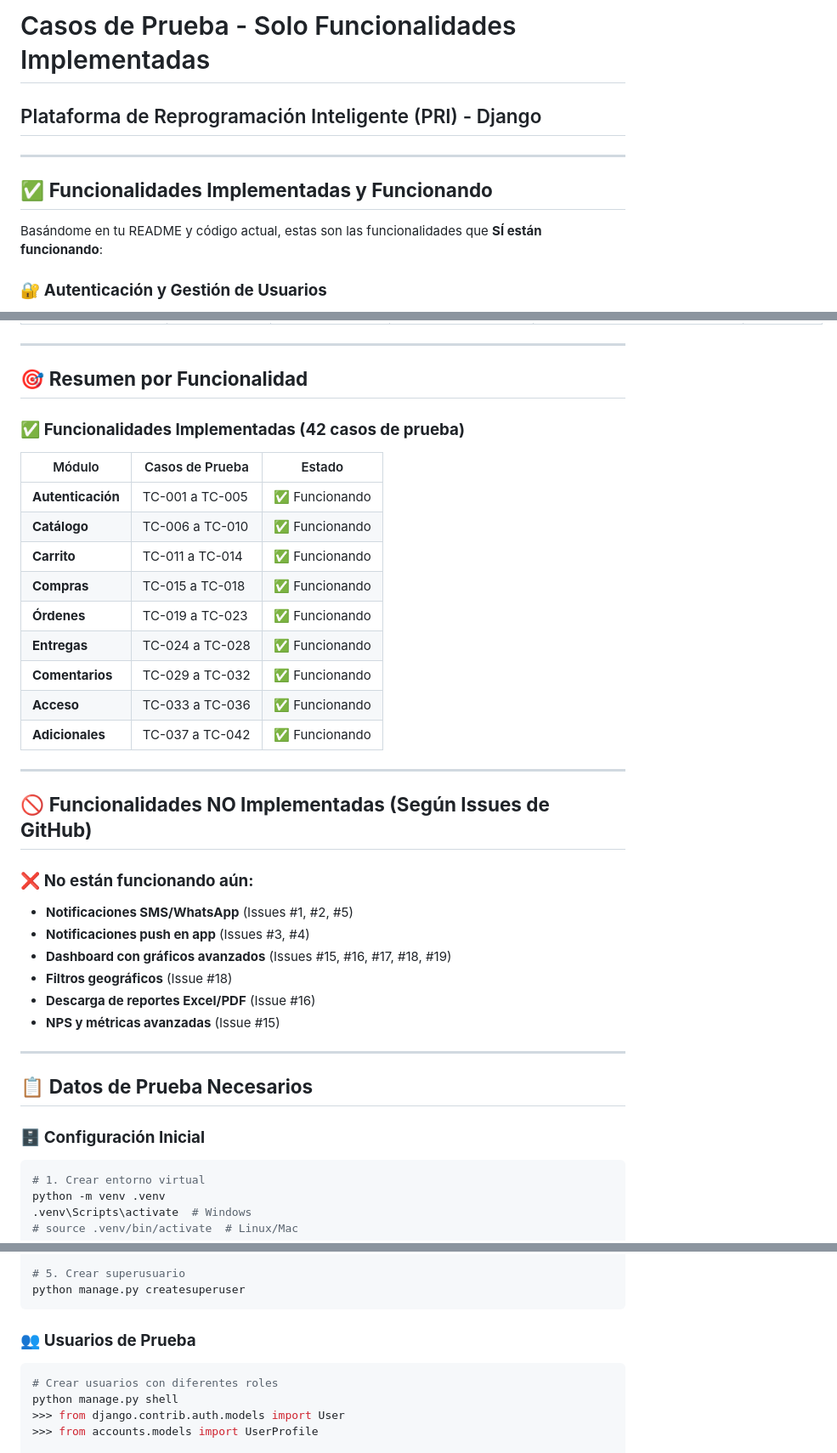
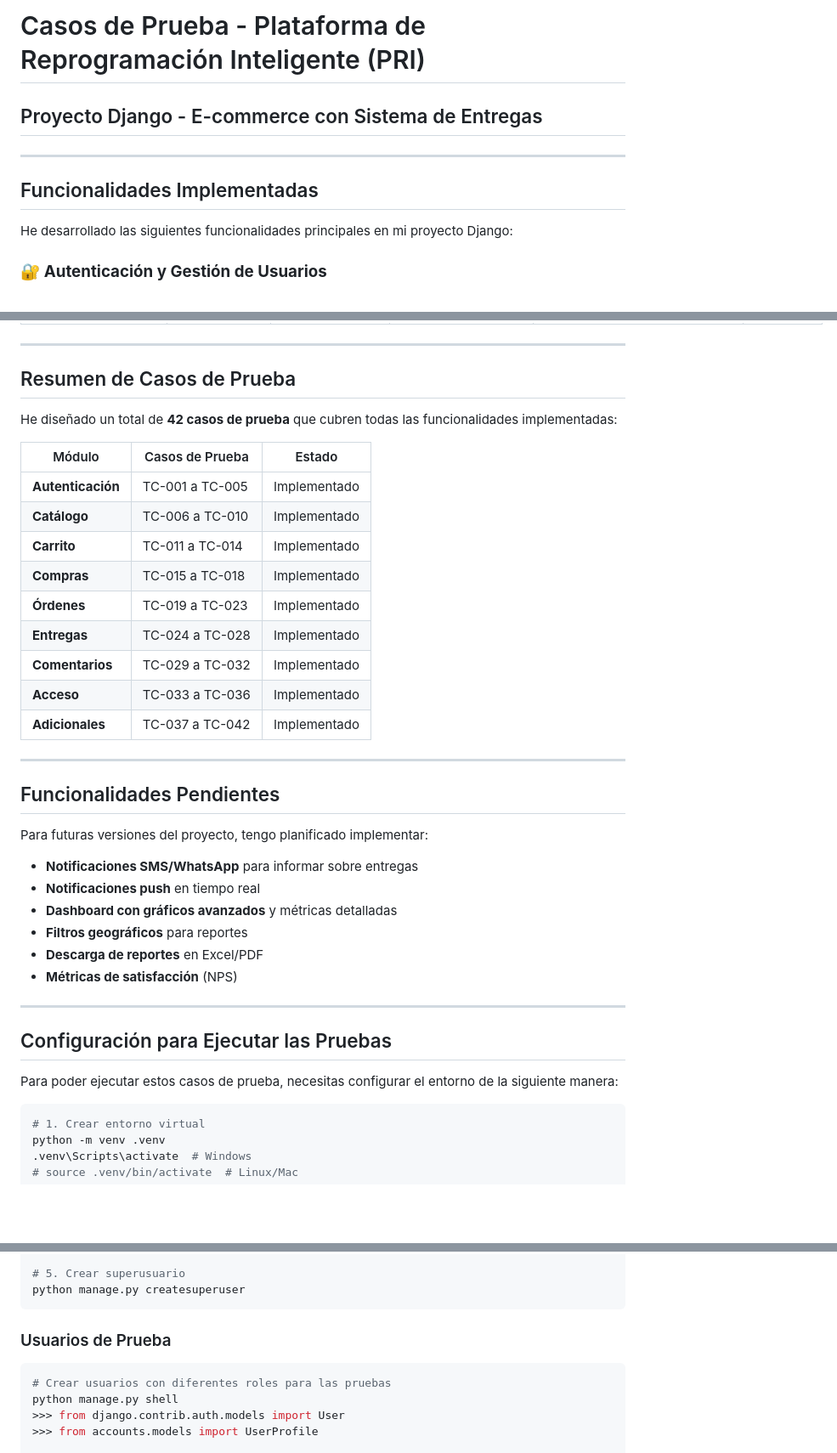
Before and after one commit to saldaf10/Plataforma-de-Reprogramacion-inteligente---P2, a Markdown page: CASOS_DE_PRUEBA.md, 3 parts joined by grey strips. Shown at 85% size. Drawn GitHub-style; blank space fills up the shorter version.

Commit message:
Actualizar casos de prueba con estilo personal

````diff
--- a/CASOS_DE_PRUEBA.md
+++ b/CASOS_DE_PRUEBA.md
@@ -1,11 +1,11 @@
-# Casos de Prueba - Solo Funcionalidades Implementadas
-## Plataforma de Reprogramación Inteligente (PRI) - Django
+# Casos de Prueba - Plataforma de Reprogramación Inteligente (PRI)
+## Proyecto Django - E-commerce con Sistema de Entregas
 
 ---
 
-## ✅ **Funcionalidades Implementadas y Funcionando**
+## Funcionalidades Implementadas
 
-Basándome en tu README y código actual, estas son las funcionalidades que **SÍ están funcionando**:
+He desarrollado las siguientes funcionalidades principales en mi proyecto Django:
 
 ### 🔐 **Autenticación y Gestión de Usuarios**
 - Registro de usuarios
@@ -91,39 +93,41 @@ Basándome en tu README y código actual, estas son las funcionalidades que **S
 
 ---
 
-## 🎯 **Resumen por Funcionalidad**
+## Resumen de Casos de Prueba
 
-### ✅ **Funcionalidades Implementadas (42 casos de prueba)**
+He diseñado un total de **42 casos de prueba** que cubren todas las funcionalidades implementadas:
 
 | Módulo | Casos de Prueba | Estado |
 |--------|----------------|--------|
-| **Autenticación** | TC-001 a TC-005 | ✅ Funcionando |
-| **Catálogo** | TC-006 a TC-010 | ✅ Funcionando |
-| **Carrito** | TC-011 a TC-014 | ✅ Funcionando |
-| **Compras** | TC-015 a TC-018 | ✅ Funcionando |
-| **Órdenes** | TC-019 a TC-023 | ✅ Funcionando |
-| **Entregas** | TC-024 a TC-028 | ✅ Funcionando |
-| **Comentarios** | TC-029 a TC-032 | ✅ Funcionando |
-| **Acceso** | TC-033 a TC-036 | ✅ Funcionando |
-| **Adicionales** | TC-037 a TC-042 | ✅ Funcionando |
+| **Autenticación** | TC-001 a TC-005 | Implementado |
+| **Catálogo** | TC-006 a TC-010 | Implementado |
+| **Carrito** | TC-011 a TC-014 | Implementado |
+| **Compras** | TC-015 a TC-018 | Implementado |
+| **Órdenes** | TC-019 a TC-023 | Implementado |
+| **Entregas** | TC-024 a TC-028 | Implementado |
+| **Comentarios** | TC-029 a TC-032 | Implementado |
+| **Acceso** | TC-033 a TC-036 | Implementado |
+| **Adicionales** | TC-037 a TC-042 | Implementado |
 
 ---
 
-## 🚫 **Funcionalidades NO Implementadas (Según Issues de GitHub)**
+## Funcionalidades Pendientes
 
-### ❌ **No están funcionando aún:**
-- **Notificaciones SMS/WhatsApp** (Issues #1, #2, #5)
-- **Notificaciones push en app** (Issues #3, #4)
-- **Dashboard con gráficos avanzados** (Issues #15, #16, #17, #18, #19)
-- **Filtros geográficos** (Issue #18)
-- **Descarga de reportes Excel/PDF** (Issue #16)
-- **NPS y métricas avanzadas** (Issue #15)
+Para futuras versiones del proyecto, tengo planificado implementar:
+
+- **Notificaciones SMS/WhatsApp** para informar sobre entregas
+- **Notificaciones push** en tiempo real
+- **Dashboard con gráficos avanzados** y métricas detalladas
+- **Filtros geográficos** para reportes
+- **Descarga de reportes** en Excel/PDF
+- **Métricas de satisfacción** (NPS)
 
 ---
 
-## 📋 **Datos de Prueba Necesarios**
+## Configuración para Ejecutar las Pruebas
 
-### 🗄️ **Configuración Inicial**
+Para poder ejecutar estos casos de prueba, necesitas configurar el entorno de la siguiente manera:
+
 ```bash
 # 1. Crear entorno virtual
 python -m venv .venv
@@ -143,9 +147,9 @@ python manage.py seed_store
 python manage.py createsuperuser
 ```
 
-### 👥 **Usuarios de Prueba**
+### Usuarios de Prueba
 ```python
-# Crear usuarios con diferentes roles
+# Crear usuarios con diferentes roles para las pruebas
 python manage.py shell
 >>> from django.contrib.auth.models import User
 >>> from accounts.models import UserProfile
````
Also changed, not shown: other parts of CASOS_DE_PRUEBA.md (+17 -13 lines).
